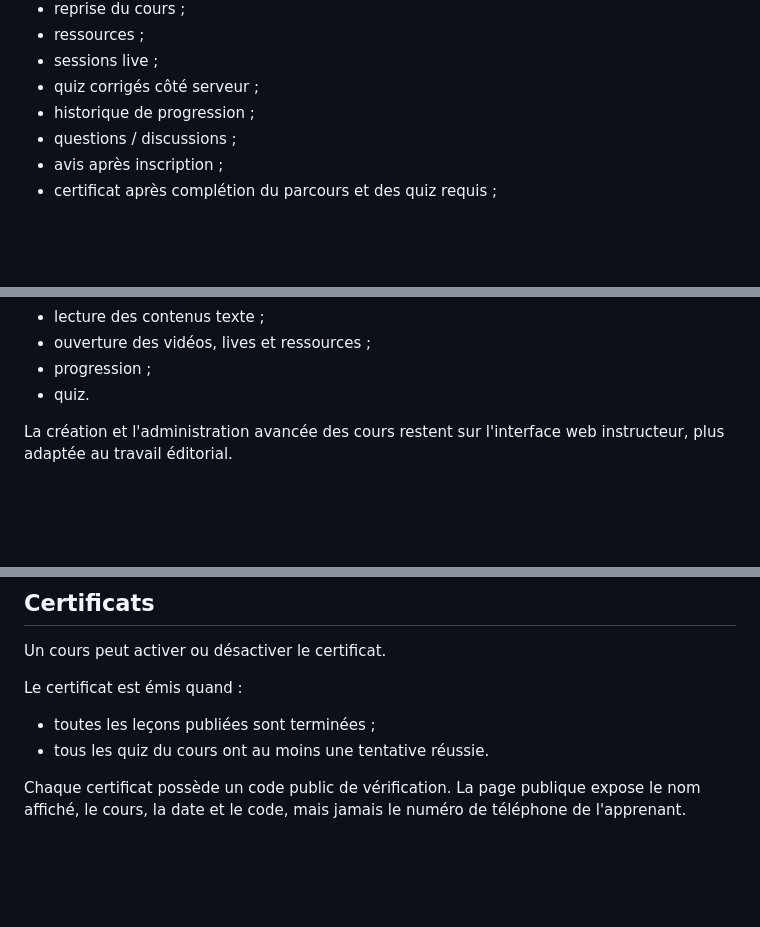
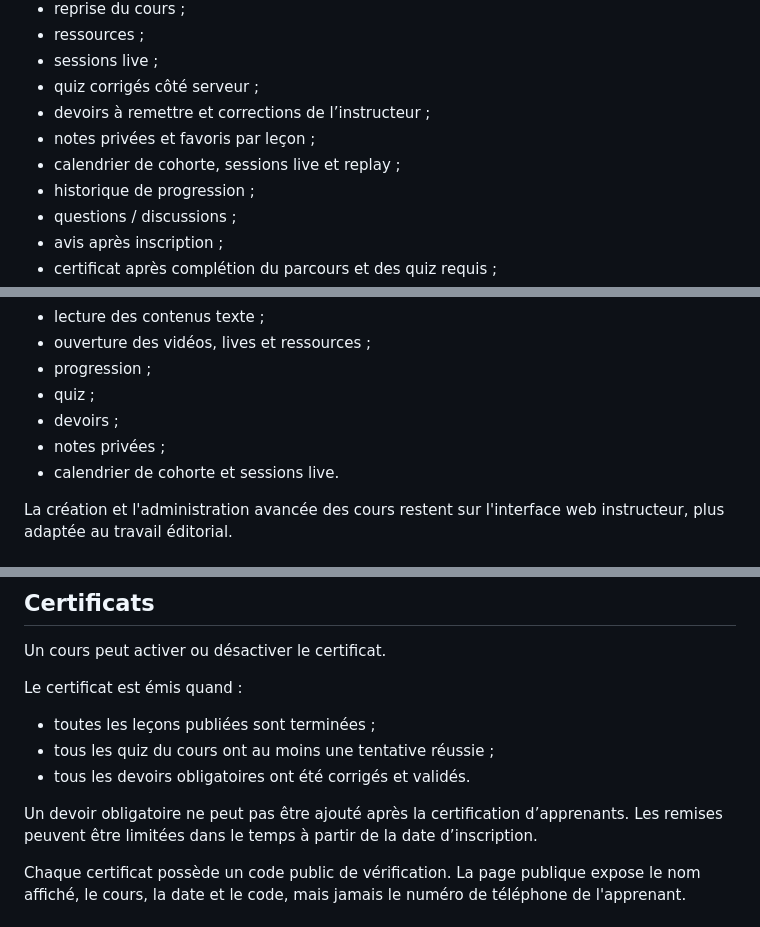
Before and after one commit to RedakArraid/mastercota, a Markdown page: docs/academy.md, 3 parts joined by grey strips. GitHub-like rendering; blank space fills up the shorter version.

Commit message:
Document Academy assignments notes and cohorts

```diff
--- a/docs/academy.md
+++ b/docs/academy.md
@@ -49,6 +51,9 @@ Le modèle financier reste cohérent avec Mastercota :
 - ressources ;
 - sessions live ;
 - quiz corrigés côté serveur ;
+- devoirs à remettre et corrections de l’instructeur ;
+- notes privées et favoris par leçon ;
+- calendrier de cohorte, sessions live et replay ;
 - historique de progression ;
 - questions / discussions ;
 - avis après inscription ;
@@ -70,7 +75,10 @@ Android et iOS proposent nativement :
 - lecture des contenus texte ;
 - ouverture des vidéos, lives et ressources ;
 - progression ;
-- quiz.
+- quiz ;
+- devoirs ;
+- notes privées ;
+- calendrier de cohorte et sessions live.
 
 La création et l'administration avancée des cours restent sur l'interface web instructeur, plus adaptée au travail éditorial.
 
@@ -115,7 +123,10 @@ Un cours peut activer ou désactiver le certificat.
 Le certificat est émis quand :
 
 - toutes les leçons publiées sont terminées ;
-- tous les quiz du cours ont au moins une tentative réussie.
+- tous les quiz du cours ont au moins une tentative réussie ;
+- tous les devoirs obligatoires ont été corrigés et validés.
+
+Un devoir obligatoire ne peut pas être ajouté après la certification d’apprenants. Les remises peuvent être limitées dans le temps à partir de la date d’inscription.
 
 Chaque certificat possède un code public de vérification. La page publique expose le nom affiché, le cours, la date et le code, mais jamais le numéro de téléphone de l'apprenant.
 
```
Also changed, not shown: other parts of docs/academy.md (+3 -2 lines).
